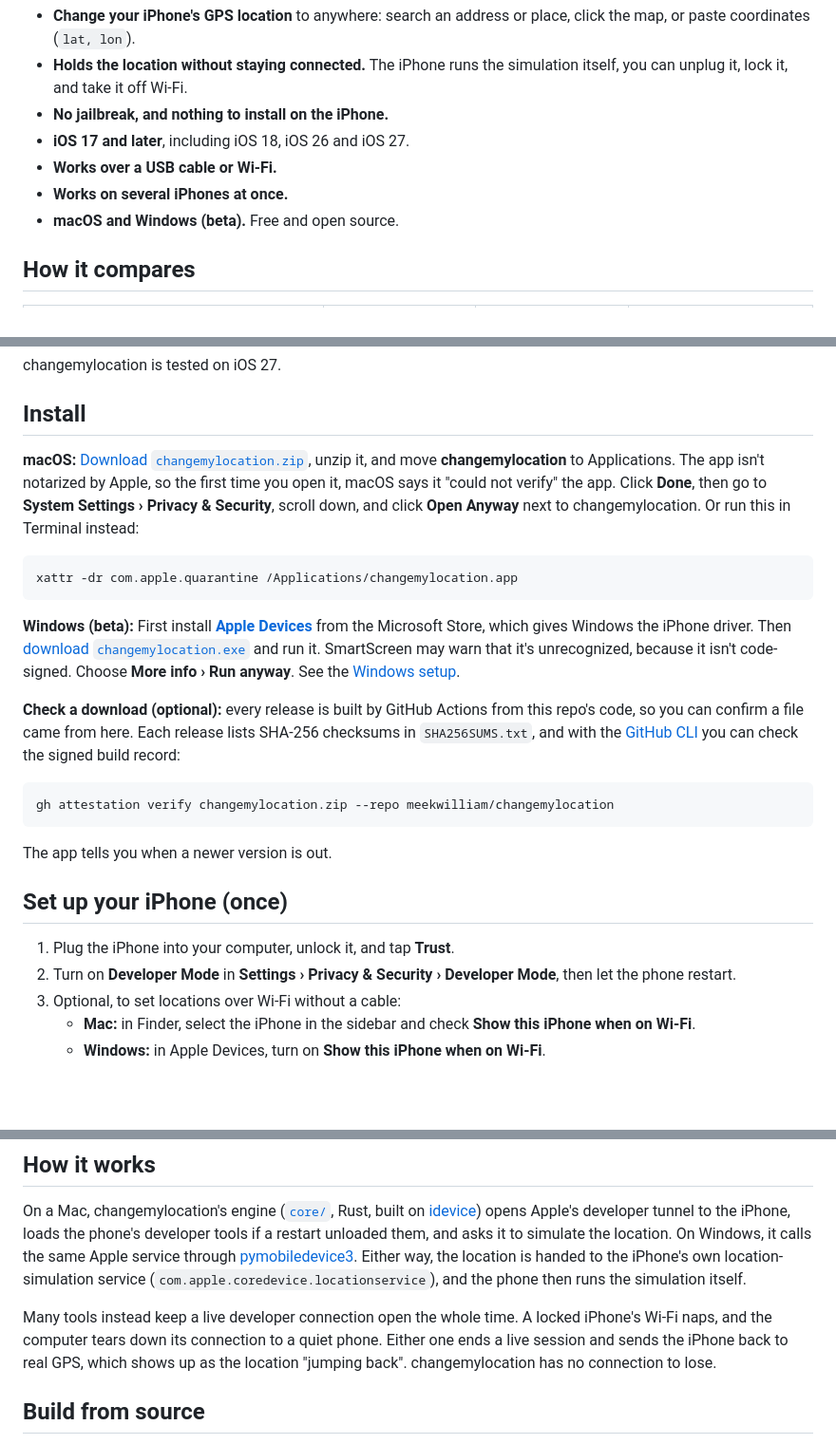
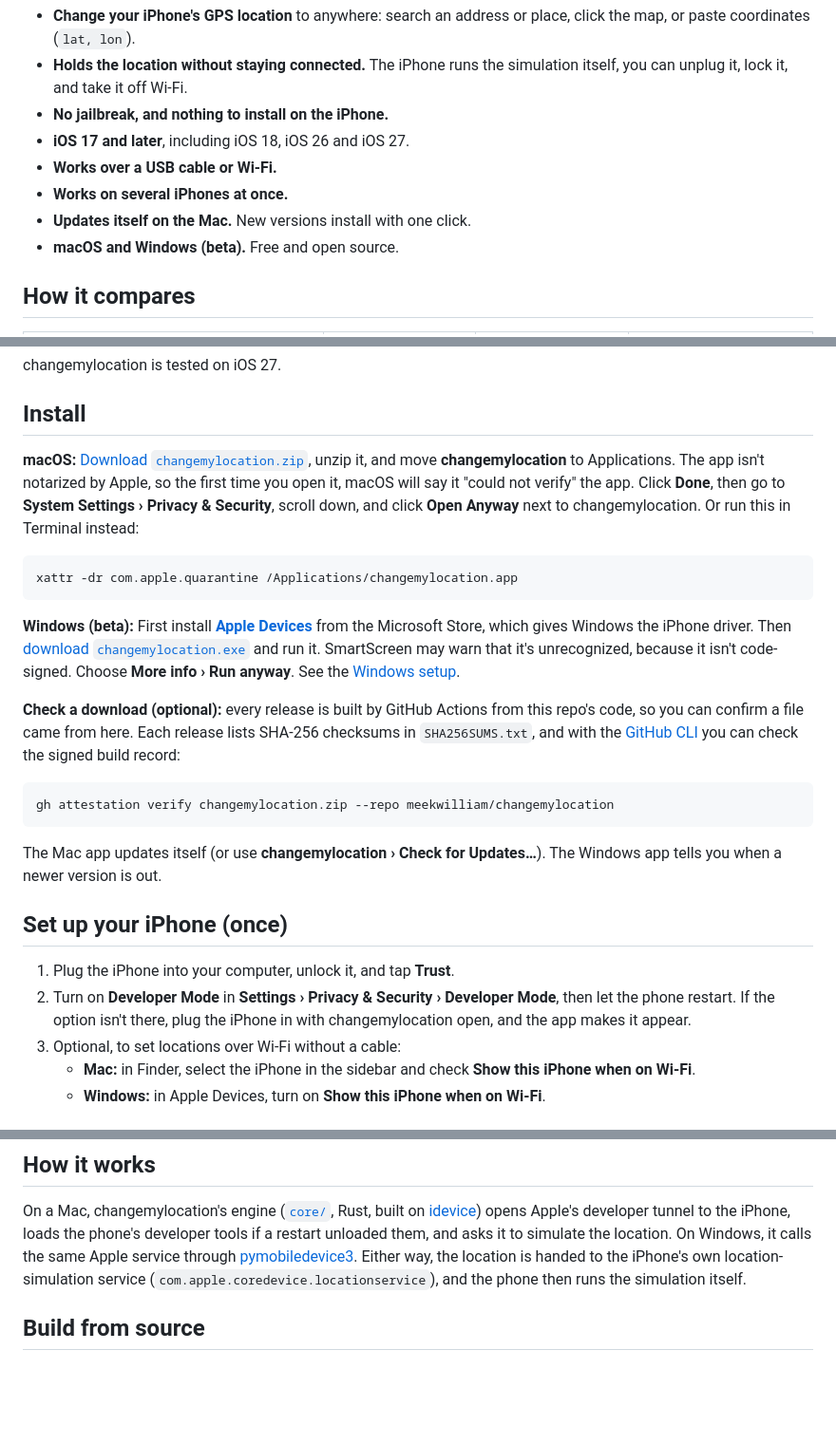
Before and after one commit to meekwilliam/changemylocation, a Markdown page: README.md, 3 parts joined by grey strips. Shown at 95% size. Drawn GitHub-style; blank space fills up the shorter version.

````diff
--- a/README.md
+++ b/README.md
@@ -41,6 +41,7 @@
 - **iOS 17 and later**, including iOS 18, iOS 26 and iOS 27.
 - **Works over a USB cable or Wi-Fi.**
 - **Works on several iPhones at once.**
+- **Updates itself on the Mac.** New versions install with one click.
 - **macOS and Windows (beta).** Free and open source.
 
 ## How it compares
@@ -65,7 +66,7 @@ changemylocation is tested on iOS 27.
 
 ## Install
 
-**macOS:** [Download `changemylocation.zip`](https://github.com/meekwilliam/changemylocation/releases/latest/download/changemylocation.zip), unzip it, and move **changemylocation** to Applications. The app isn't notarized by Apple, so the first time you open it, macOS says it "could not verify" the app. Click **Done**, then go to **System Settings › Privacy & Security**, scroll down, and click **Open Anyway** next to changemylocation. Or run this in Terminal instead:
+**macOS:** [Download `changemylocation.zip`](https://github.com/meekwilliam/changemylocation/releases/latest/download/changemylocation.zip), unzip it, and move **changemylocation** to Applications. The app isn't notarized by Apple, so the first time you open it, macOS will say it "could not verify" the app. Click **Done**, then go to **System Settings › Privacy & Security**, scroll down, and click **Open Anyway** next to changemylocation. Or run this in Terminal instead:
 
 ```sh
 xattr -dr com.apple.quarantine /Applications/changemylocation.app
@@ -79,12 +80,12 @@ xattr -dr com.apple.quarantine /Applications/changemylocation.app
 gh attestation verify changemylocation.zip --repo meekwilliam/changemylocation
 ```
 
-The app tells you when a newer version is out.
+The Mac app updates itself (or use **changemylocation › Check for Updates…**). The Windows app tells you when a newer version is out.
 
 ## Set up your iPhone (once)
 
 1. Plug the iPhone into your computer, unlock it, and tap **Trust**.
-2. Turn on **Developer Mode** in **Settings › Privacy & Security › Developer Mode**, then let the phone restart.
+2. Turn on **Developer Mode** in **Settings › Privacy & Security › Developer Mode**, then let the phone restart. If the option isn't there, plug the iPhone in with changemylocation open, and the app makes it appear.
 3. Optional, to set locations over Wi-Fi without a cable:
    - **Mac:** in Finder, select the iPhone in the sidebar and check **Show this iPhone when on Wi-Fi**.
    - **Windows:** in Apple Devices, turn on **Show this iPhone when on Wi-Fi**.
@@ -123,8 +124,6 @@ It only changes the location your iPhone reports, and restarting the iPhone undo
 
 On a Mac, changemylocation's engine ([`core/`](core), Rust, built on [idevice](https://github.com/jkcoxson/idevice)) opens Apple's developer tunnel to the iPhone, loads the phone's developer tools if a restart unloaded them, and asks it to simulate the location. On Windows, it calls the same Apple service through [pymobiledevice3](https://github.com/doronz88/pymobiledevice3). Either way, the location is handed to the iPhone's own location-simulation service (`com.apple.coredevice.locationservice`), and the phone then runs the simulation itself.
 
-Many tools instead keep a live developer connection open the whole time. A locked iPhone's Wi-Fi naps, and the computer tears down its connection to a quiet phone. Either one ends a live session and sends the iPhone back to real GPS, which shows up as the location "jumping back". changemylocation has no connection to lose.
-
 ## Build from source
 
 **macOS**, which needs Swift (Xcode or the Command Line Tools) and [Rust](https://rustup.rs) with both Mac targets (`rustup target add aarch64-apple-darwin x86_64-apple-darwin`):
````
